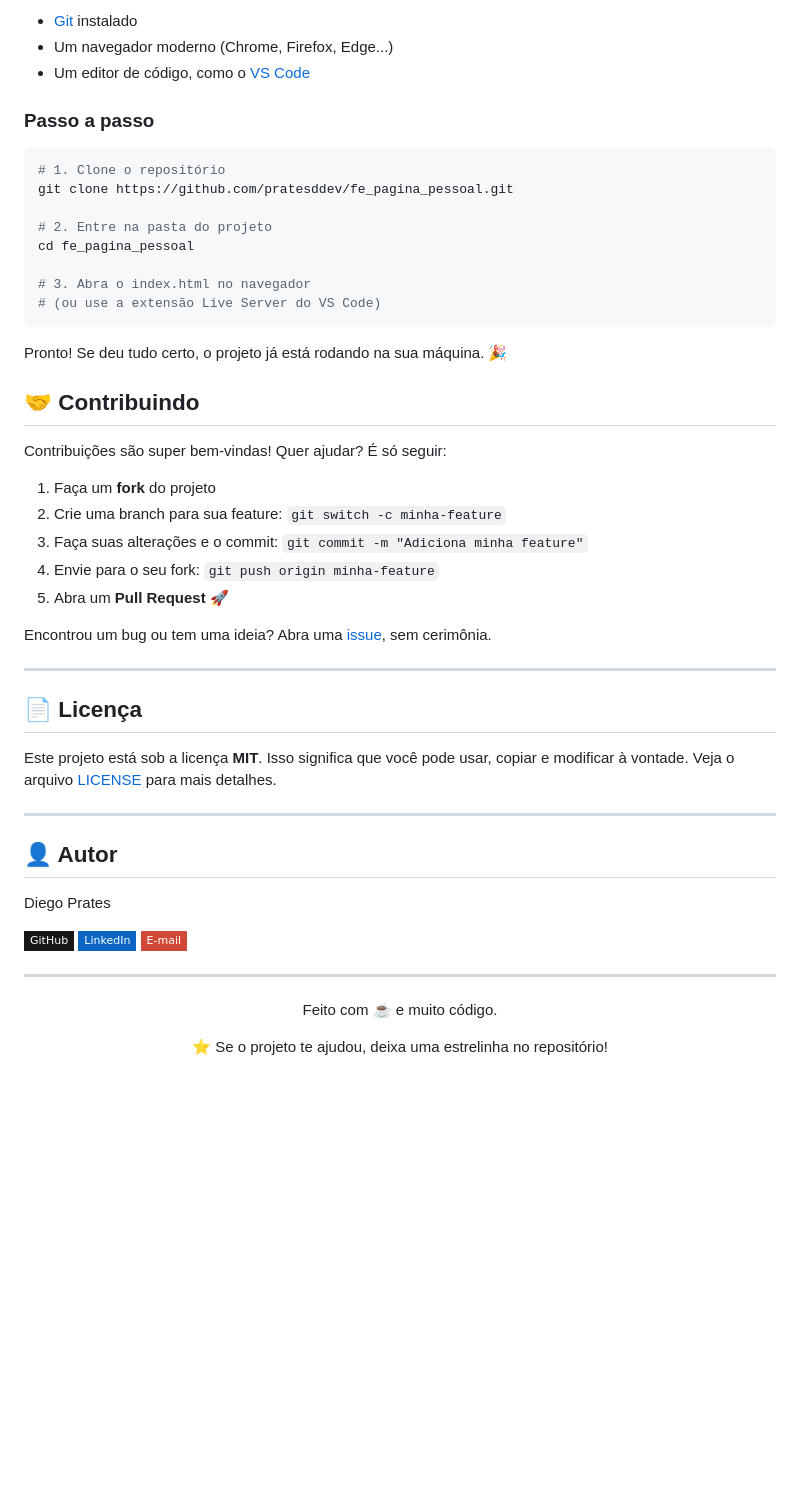
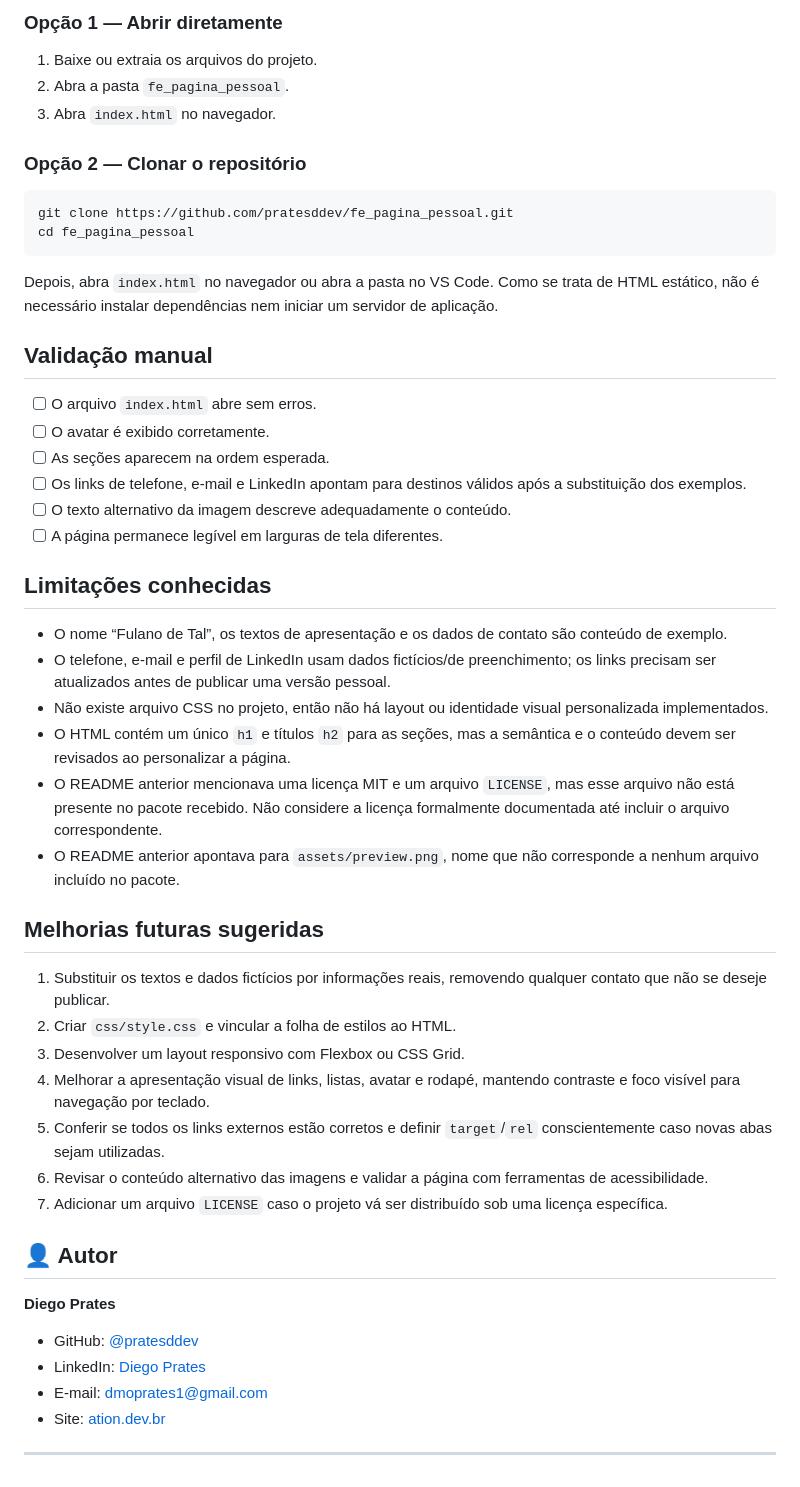
Before and after one commit to pratesddev/fe_pagina_pessoal, a Markdown page: README.md, the part around one of its changes. Rendered like a GitHub page; badges without logos; blank space fills up the shorter version.

Commit message:
refactor: atualizar o README.md para melhorar a clareza e a estrutura das seções

````diff
--- a/README.md
+++ b/README.md
@@ -74,58 +72,54 @@ Antes de começar, você vai precisar de:
 
-- [Git](https://git-scm.com/) instalado
-- Um navegador moderno (Chrome, Firefox, Edge...)
-- Um editor de código, como o [VS Code](https://code.visualstudio.com/)
+### Opção 1 — Abrir diretamente
 
-### Passo a passo
+1. Baixe ou extraia os arquivos do projeto.
+2. Abra a pasta `fe_pagina_pessoal`.
+3. Abra `index.html` no navegador.
+
+### Opção 2 — Clonar o repositório
 
 ```bash
-# 1. Clone o repositório
 git clone https://github.com/pratesddev/fe_pagina_pessoal.git
-
-# 2. Entre na pasta do projeto
 cd fe_pagina_pessoal
-
-# 3. Abra o index.html no navegador
-# (ou use a extensão Live Server do VS Code)
 ```
 
-Pronto! Se deu tudo certo, o projeto já está rodando na sua máquina. 🎉
+Depois, abra `index.html` no navegador ou abra a pasta no VS Code. Como se trata de HTML estático, não é necessário instalar dependências nem iniciar um servidor de aplicação.
 
+## Validação manual
 
-## 🤝 Contribuindo
+- [ ] O arquivo `index.html` abre sem erros.
+- [ ] O avatar é exibido corretamente.
+- [ ] As seções aparecem na ordem esperada.
+- [ ] Os links de telefone, e-mail e LinkedIn apontam para destinos válidos após a substituição dos exemplos.
+- [ ] O texto alternativo da imagem descreve adequadamente o conteúdo.
+- [ ] A página permanece legível em larguras de tela diferentes.
 
-Contribuições são super bem-vindas! Quer ajudar? É só seguir:
+## Limitações conhecidas
 
-1. Faça um **fork** do projeto
-2. Crie uma branch para sua feature: `git switch -c minha-feature`
-3. Faça suas alterações e o commit: `git commit -m "Adiciona minha feature"`
-4. Envie para o seu fork: `git push origin minha-feature`
-5. Abra um **Pull Request** 🚀
+- O nome “Fulano de Tal”, os textos de apresentação e os dados de contato são conteúdo de exemplo.
+- O telefone, e-mail e perfil de LinkedIn usam dados fictícios/de preenchimento; os links precisam ser atualizados antes de publicar uma versão pessoal.
+- Não existe arquivo CSS no projeto, então não há layout ou identidade visual personalizada implementados.
+- O HTML contém um único `h1` e títulos `h2` para as seções, mas a semântica e o conteúdo devem ser revisados ao personalizar a página.
+- O README anterior mencionava uma licença MIT e um arquivo `LICENSE`, mas esse arquivo não está presente no pacote recebido. Não considere a licença formalmente documentada até incluir o arquivo correspondente.
+- O README anterior apontava para `assets/preview.png`, nome que não corresponde a nenhum arquivo incluído no pacote.
 
-Encontrou um bug ou tem uma ideia? Abra uma [issue](https://github.com/pratesddev/fe_pagina_pessoal/issues), sem cerimônia.
+## Melhorias futuras sugeridas
 
----
-
-## 📄 Licença
-
-Este projeto está sob a licença **MIT**. Isso significa que você pode usar, copiar e modificar à vontade. Veja o arquivo [LICENSE](./LICENSE) para mais detalhes.
-
----
+1. Substituir os textos e dados fictícios por informações reais, removendo qualquer contato que não se deseje publicar.
+2. Criar `css/style.css` e vincular a folha de estilos ao HTML.
+3. Desenvolver um layout responsivo com Flexbox ou CSS Grid.
+4. Melhorar a apresentação visual de links, listas, avatar e rodapé, mantendo contraste e foco visível para navegação por teclado.
+5. Conferir se todos os links externos estão corretos e definir `target`/`rel` conscientemente caso novas abas sejam utilizadas.
+6. Revisar o conteúdo alternativo das imagens e validar a página com ferramentas de acessibilidade.
+7. Adicionar um arquivo `LICENSE` caso o projeto vá ser distribuído sob uma licença específica.
 
 ## 👤 Autor
 
-Diego Prates
+**Diego Prates**
 
-[![GitHub](https://img.shields.io/badge/GitHub-181717?style=flat-square&logo=github&logoColor=white)](https://github.com/pratesddev)
-[![LinkedIn](https://img.shields.io/badge/LinkedIn-0A66C2?style=flat-square&logo=linkedin&logoColor=white)](https://linkedin.com/in/prates-diego)
-[![E-mail](https://img.shields.io/badge/E--mail-D14836?style=flat-square&logo=gmail&logoColor=white)](mailto:dmoprates1@gmail.com)
+- GitHub: [@pratesddev](https://github.com/pratesddev)
+- LinkedIn: [Diego Prates](https://linkedin.com/in/prates-diego)
+- E-mail: [dmoprates1@gmail.com](mailto:dmoprates1@gmail.com)
+- Site: [ation.dev.br](https://ation.dev.br)
 
 ---
-
-<div align="center">
-
-Feito com ☕ e muito código.
-
-⭐ Se o projeto te ajudou, deixa uma estrelinha no repositório!
-
-</div>
````
Also changed, not shown: other parts of README.md (+51 -53 lines).
